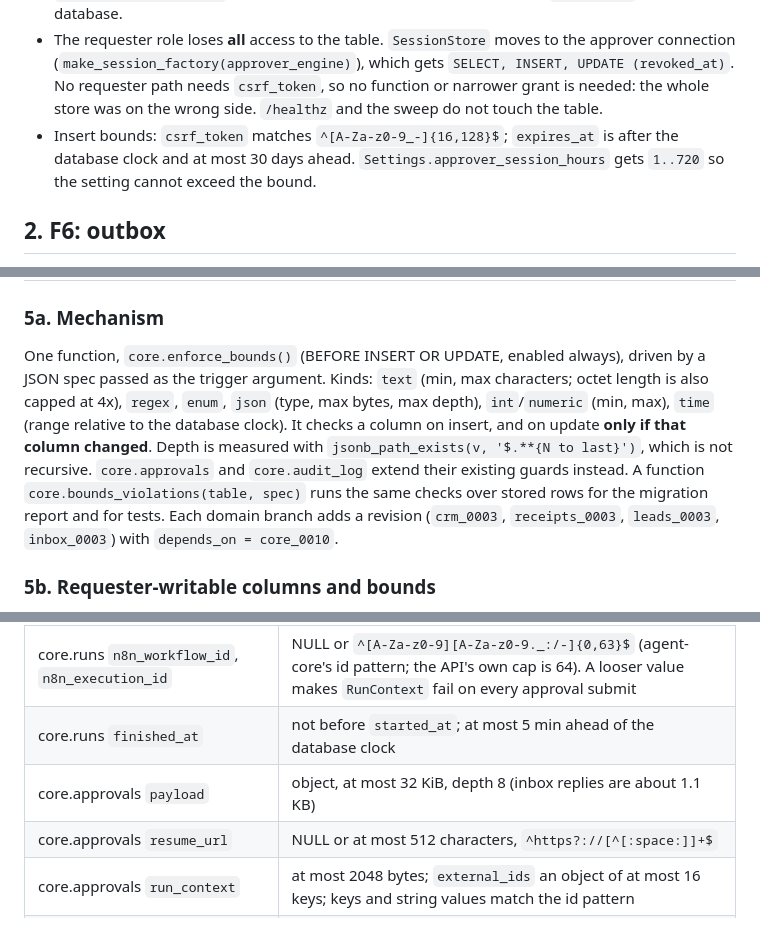
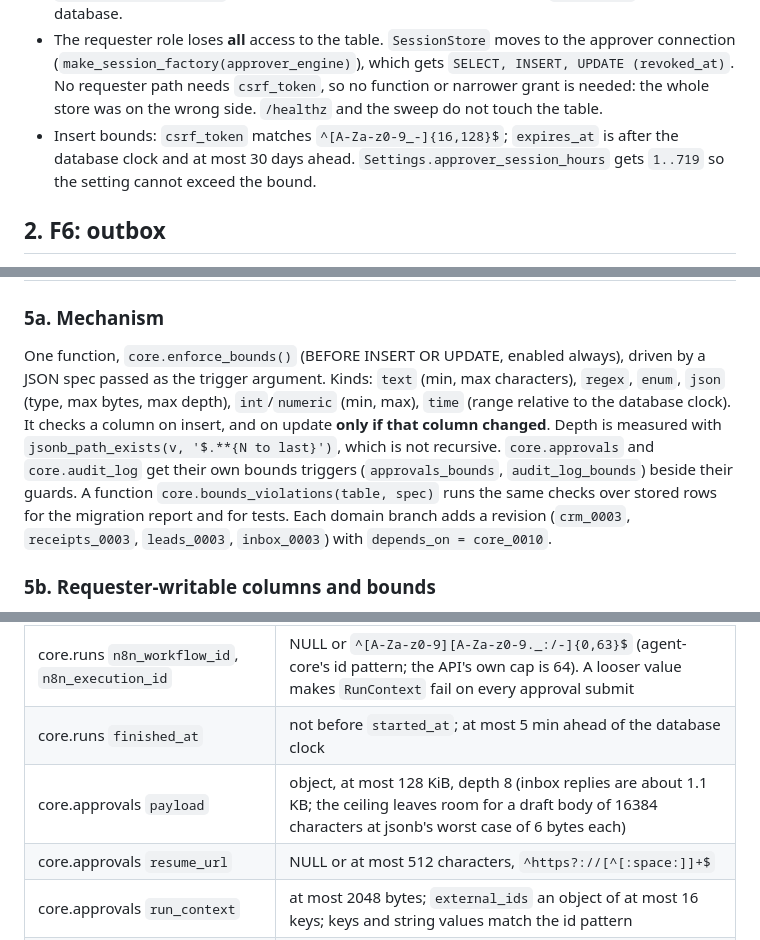
Before and after one commit to AOX-LLC/ops-automation-kit, a Markdown page: docs/plans/2026-10-03-phase-3d-db-hardening.md, 3 parts joined by grey strips. Rendered like a GitHub page.

```diff
--- a/docs/plans/2026-10-03-phase-3d-db-hardening.md
+++ b/docs/plans/2026-10-03-phase-3d-db-hardening.md
@@ -23,7 +23,7 @@ Phase 3e. agent-core's `tests/test_untrusted_columns.py` (v0.1.0a4) is used for
   No requester path needs `csrf_token`, so no function or narrower grant is needed: the whole store
   was on the wrong side. `/healthz` and the sweep do not touch the table.
 - Insert bounds: `csrf_token` matches `^[A-Za-z0-9_-]{16,128}$`; `expires_at` is after the database
-  clock and at most 30 days ahead. `Settings.approver_session_hours` gets `1..720` so the setting
+  clock and at most 30 days ahead. `Settings.approver_session_hours` gets `1..719` so the setting
   cannot exceed the bound.
 
 ## 2. F6: outbox
@@ -65,11 +65,10 @@ No assertion on `swept`.
 ### 5a. Mechanism
 
 One function, `core.enforce_bounds()` (BEFORE INSERT OR UPDATE, enabled always), driven by a JSON spec
-passed as the trigger argument. Kinds: `text` (min, max characters; octet length is also capped at
-4x), `regex`, `enum`, `json` (type, max bytes, max depth), `int`/`numeric` (min, max), `time` (range
+passed as the trigger argument. Kinds: `text` (min, max characters), `regex`, `enum`, `json` (type, max bytes, max depth), `int`/`numeric` (min, max), `time` (range
 relative to the database clock). It checks a column on insert, and on update **only if that column
 changed**. Depth is measured with `jsonb_path_exists(v, '$.**{N to last}')`, which is not recursive.
-`core.approvals` and `core.audit_log` extend their existing guards instead. A function
+`core.approvals` and `core.audit_log` get their own bounds triggers (`approvals_bounds`, `audit_log_bounds`) beside their guards. A function
 `core.bounds_violations(table, spec)` runs the same checks over stored rows for the migration report
 and for tests. Each domain branch adds a revision (`crm_0003`, `receipts_0003`, `leads_0003`,
 `inbox_0003`) with `depends_on = core_0010`.
@@ -84,7 +83,7 @@ approvals shapes in `core_0006`) are kept as they are.
 | --- | --- |
 | core.runs `n8n_workflow_id`, `n8n_execution_id` | NULL or `^[A-Za-z0-9][A-Za-z0-9._:/-]{0,63}$` (agent-core's id pattern; the API's own cap is 64). A looser value makes `RunContext` fail on every approval submit |
 | core.runs `finished_at` | not before `started_at`; at most 5 min ahead of the database clock |
-| core.approvals `payload` | object, at most 32 KiB, depth 8 (inbox replies are about 1.1 KB) |
+| core.approvals `payload` | object, at most 128 KiB, depth 8 (inbox replies are about 1.1 KB; the ceiling leaves room for a draft body of 16384 characters at jsonb's worst case of 6 bytes each) |
 | core.approvals `resume_url` | NULL or at most 512 characters, `^https?://[^[:space:]]+$` |
 | core.approvals `run_context` | at most 2048 bytes; `external_ids` an object of at most 16 keys; keys and string values match the id pattern |
 | core.approvals `delegates` | at most 4096 bytes (array and element shape already checked) |
```
Also changed, not shown: other parts of docs/plans/2026-10-03-phase-3d-db-hardening.md (+1 -1 lines), docs/architecture.md (+6 -6 lines).
